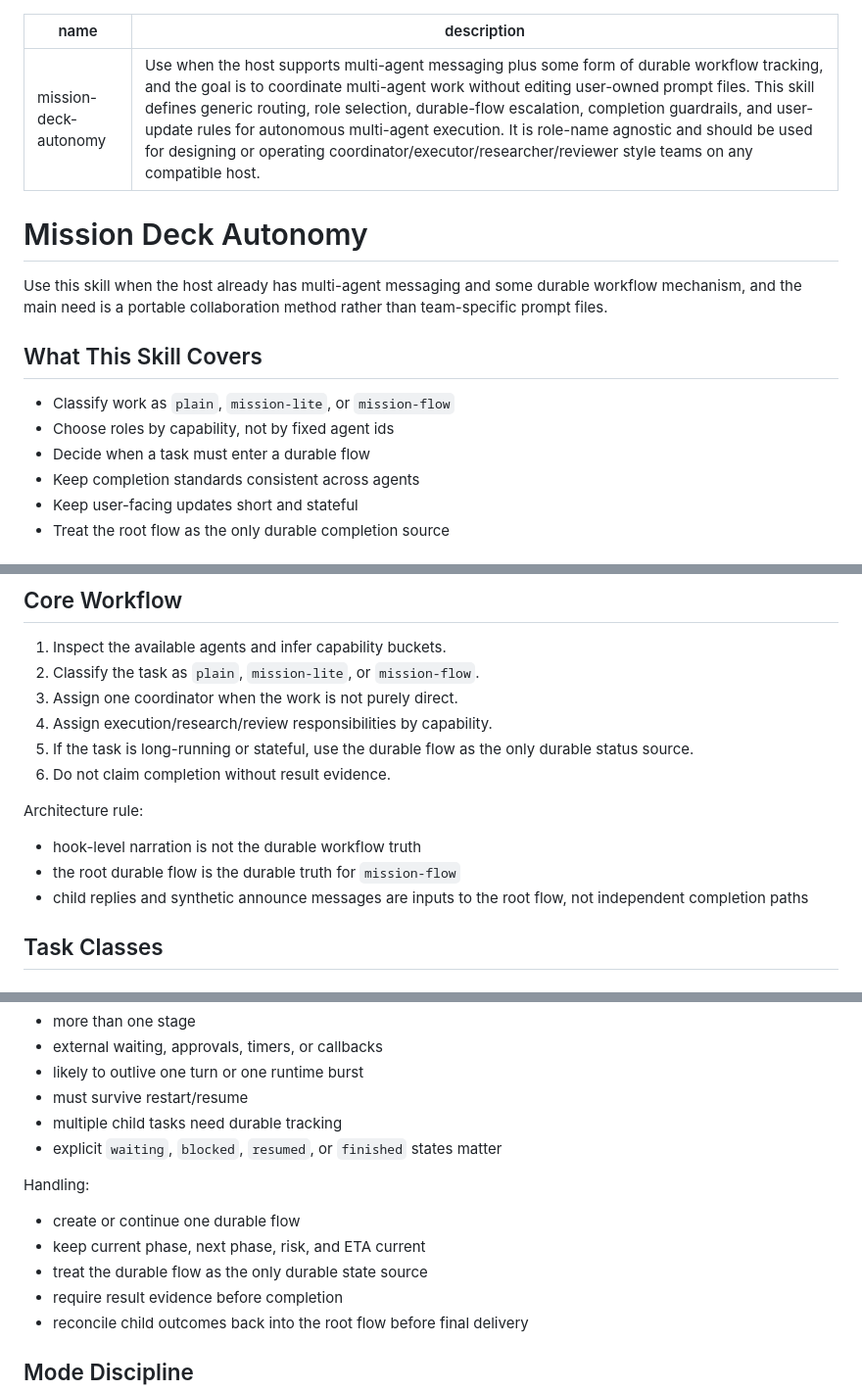
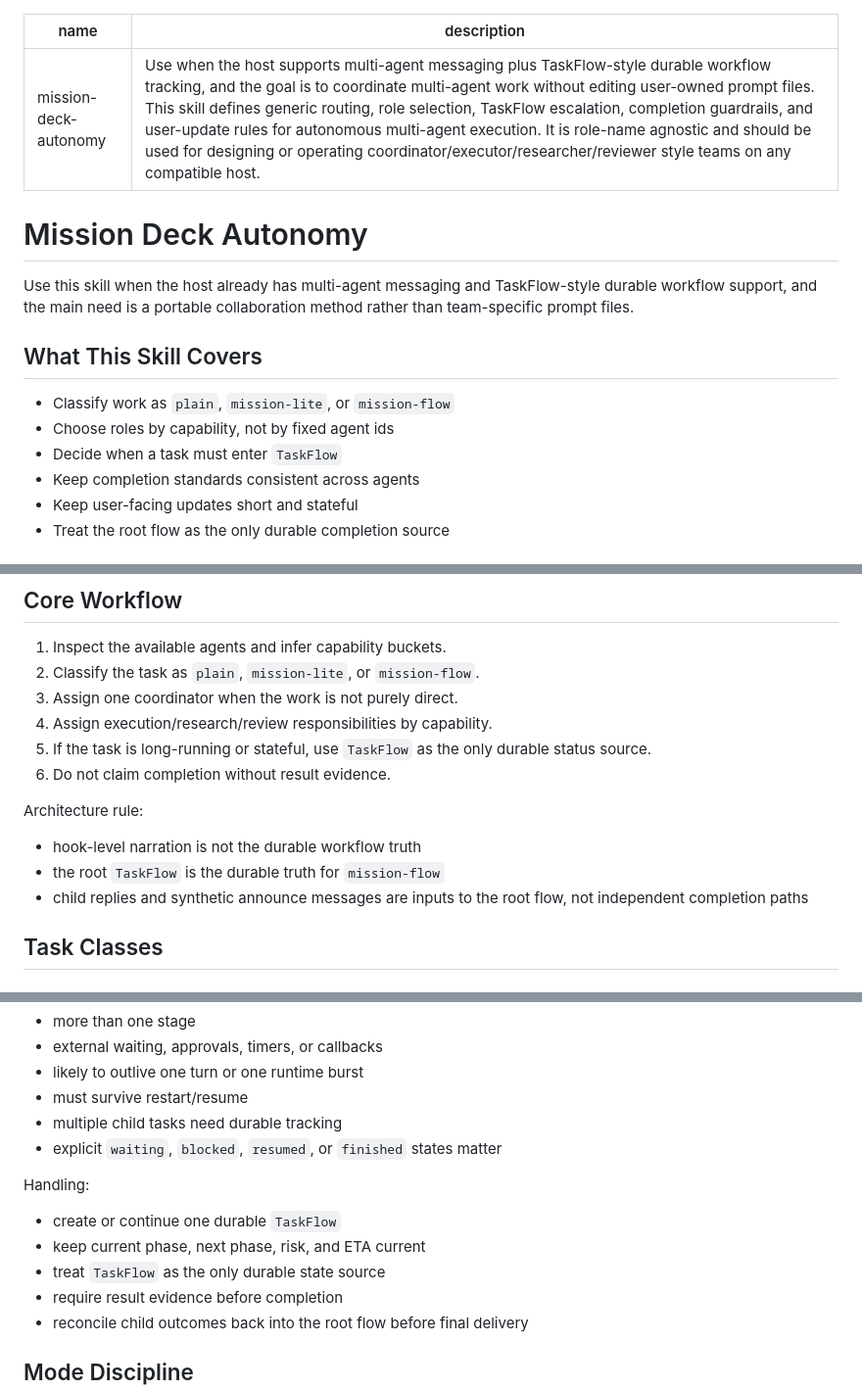
Before and after one commit to wbyanclaw/mission-deck, a Markdown page: skills/mission-deck-autonomy/SKILL.md, 3 parts joined by grey strips. Shown at 98% size. Rendered like a GitHub page.

Commit message:
Restore TaskFlow terminology in skill

```diff
--- a/skills/mission-deck-autonomy/SKILL.md
+++ b/skills/mission-deck-autonomy/SKILL.md
@@ -1,17 +1,17 @@
 ---
 name: mission-deck-autonomy
-description: Use when the host supports multi-agent messaging plus some form of durable workflow tracking, and the goal is to coordinate multi-agent work without editing user-owned prompt files. This skill defines generic routing, role selection, durable-flow escalation, completion guardrails, and user-update rules for autonomous multi-agent execution. It is role-name agnostic and should be used for designing or operating coordinator/executor/researcher/reviewer style teams on any compatible host.
+description: Use when the host supports multi-agent messaging plus TaskFlow-style durable workflow tracking, and the goal is to coordinate multi-agent work without editing user-owned prompt files. This skill defines generic routing, role selection, TaskFlow escalation, completion guardrails, and user-update rules for autonomous multi-agent execution. It is role-name agnostic and should be used for designing or operating coordinator/executor/researcher/reviewer style teams on any compatible host.
 ---
 
 # Mission Deck Autonomy
 
-Use this skill when the host already has multi-agent messaging and some durable workflow mechanism, and the main need is a portable collaboration method rather than team-specific prompt files.
+Use this skill when the host already has multi-agent messaging and TaskFlow-style durable workflow support, and the main need is a portable collaboration method rather than team-specific prompt files.
 
 ## What This Skill Covers
 
 - Classify work as `plain`, `mission-lite`, or `mission-flow`
 - Choose roles by capability, not by fixed agent ids
-- Decide when a task must enter a durable flow
+- Decide when a task must enter `TaskFlow`
 - Keep completion standards consistent across agents
 - Keep user-facing updates short and stateful
 - Treat the root flow as the only durable completion source
@@ -29,13 +29,13 @@ Use this skill when the host already has multi-agent messaging and some durable
 2. Classify the task as `plain`, `mission-lite`, or `mission-flow`.
 3. Assign one coordinator when the work is not purely direct.
 4. Assign execution/research/review responsibilities by capability.
-5. If the task is long-running or stateful, use the durable flow as the only durable status source.
+5. If the task is long-running or stateful, use `TaskFlow` as the only durable status source.
 6. Do not claim completion without result evidence.
 
 Architecture rule:
 
 - hook-level narration is not the durable workflow truth
-- the root durable flow is the durable truth for `mission-flow`
+- the root `TaskFlow` is the durable truth for `mission-flow`
 - child replies and synthetic announce messages are inputs to the root flow, not independent completion paths
 
 ## Task Classes
@@ -84,9 +84,9 @@ Use when any two of these are true:
 
 Handling:
 
-- create or continue one durable flow
+- create or continue one durable `TaskFlow`
 - keep current phase, next phase, risk, and ETA current
-- treat the durable flow as the only durable state source
+- treat `TaskFlow` as the only durable state source
 - require result evidence before completion
 - reconcile child outcomes back into the root flow before final delivery
 
```
Also changed, not shown: other parts of skills/mission-deck-autonomy/SKILL.md (+1 -1 lines).
